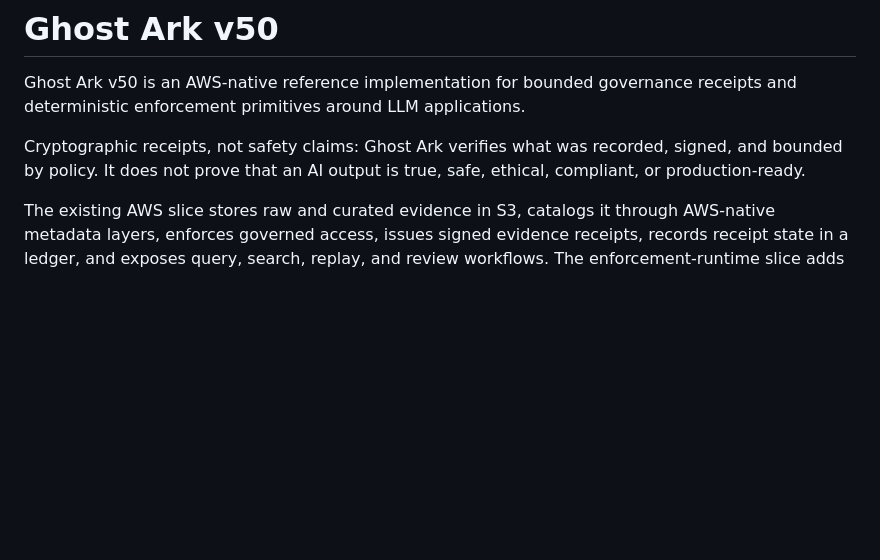
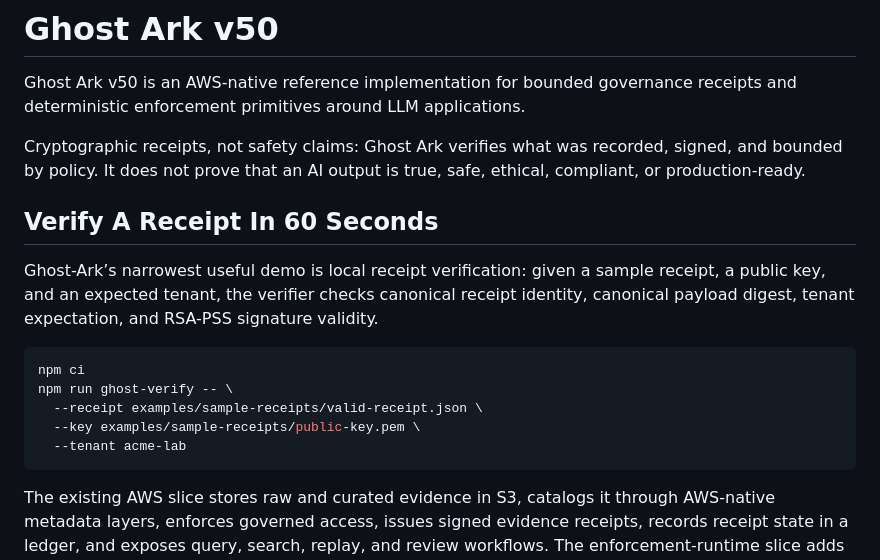
Before and after one commit to Cubits11/ghost-ark, a Markdown page: README.md, the part around the change. Rendered like a GitHub page; blank space fills up the shorter version.

Commit message:
docs: add claim evidence matrix and verifier quickstart

````diff
--- a/README.md
+++ b/README.md
@@ -3,6 +3,18 @@
 Ghost Ark v50 is an AWS-native reference implementation for bounded governance receipts and deterministic enforcement primitives around LLM applications.
 
 Cryptographic receipts, not safety claims: Ghost Ark verifies what was recorded, signed, and bounded by policy. It does not prove that an AI output is true, safe, ethical, compliant, or production-ready.
+
+## Verify A Receipt In 60 Seconds
+
+Ghost-Ark’s narrowest useful demo is local receipt verification: given a sample receipt, a public key, and an expected tenant, the verifier checks canonical receipt identity, canonical payload digest, tenant expectation, and RSA-PSS signature validity.
+
+```bash
+npm ci
+npm run ghost-verify -- \
+  --receipt examples/sample-receipts/valid-receipt.json \
+  --key examples/sample-receipts/public-key.pem \
+  --tenant acme-lab
+```
 
 The existing AWS slice stores raw and curated evidence in S3, catalogs it through AWS-native metadata layers, enforces governed access, issues signed evidence receipts, records receipt state in a ledger, and exposes query, search, replay, and review workflows. The enforcement-runtime slice adds deterministic policy evaluation, tenant-scoped policy loading, tenant and taint-filtered retrieval context, Bedrock invocation adapters, memory-write gates, redacted logging, and decision receipt emission for governed LLM paths.
 
````
Also changed, not shown: docs/research/CLAIM_EVIDENCE_MATRIX.md (added, +46 -0 lines).
